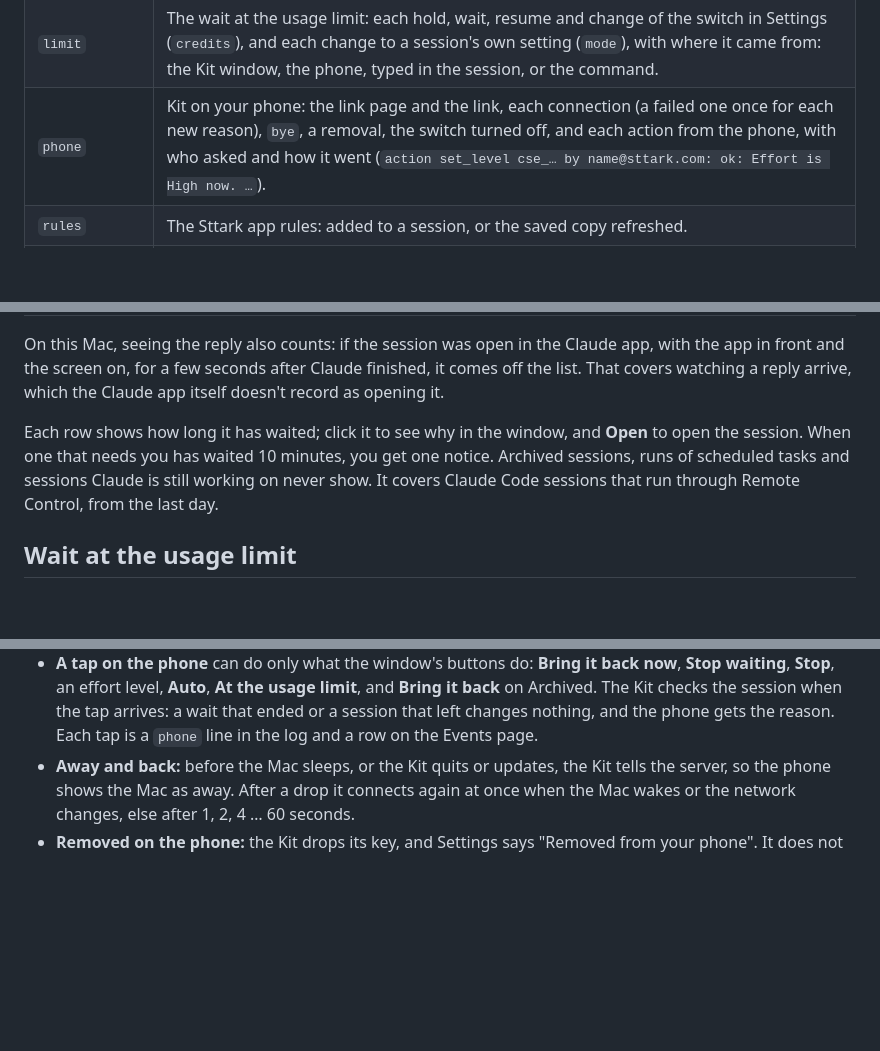
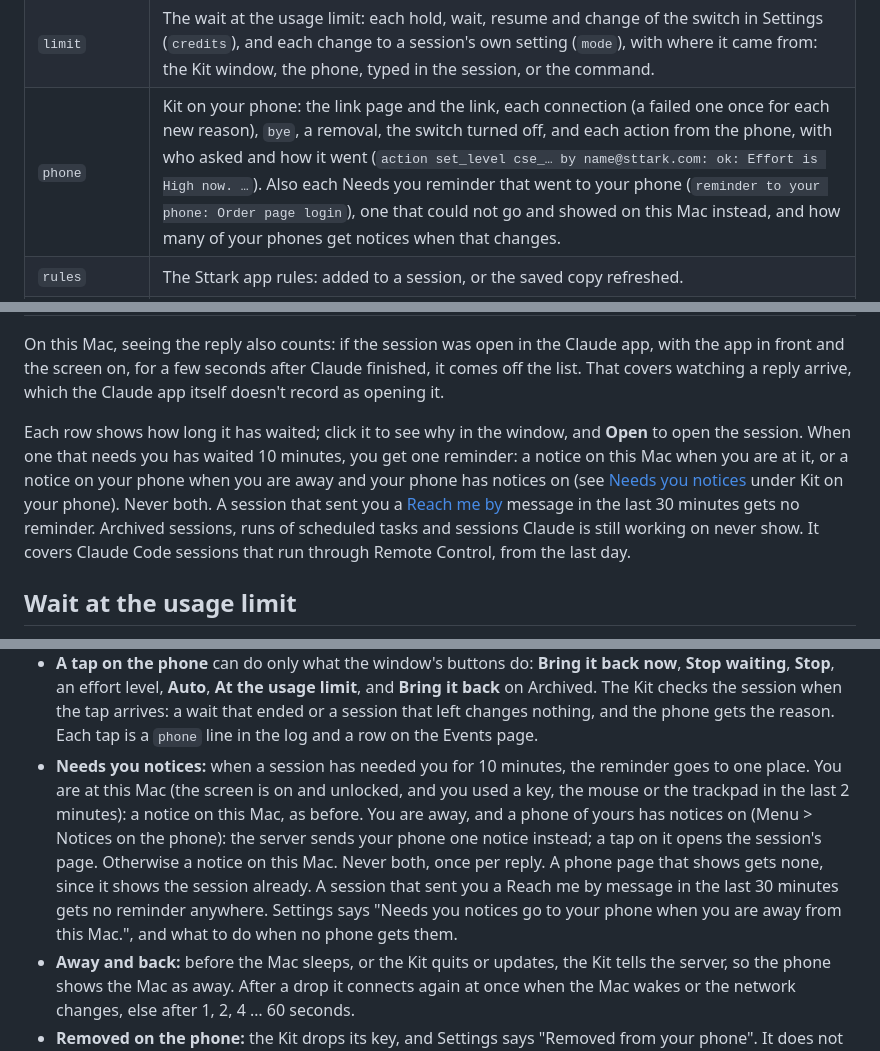
Before and after one commit to Sttark/sttark-claude-kit, a Markdown page: README.md, 3 parts joined by grey strips. GitHub-like rendering; blank space fills up the shorter version.

```diff
--- a/README.md
+++ b/README.md
@@ -219,7 +219,7 @@ For support, every decision goes into `~/Library/Logs/sttark-claude-kit.log`, on
 | `name` | Name sessions automatically: a name picked, kept or changed. |
 | `migrate` | Move a session to Remote Control: each move, with its new link and where it was closed, a move that waits for a reply to end, and each one that failed. |
 | `limit` | The wait at the usage limit: each hold, wait, resume and change of the switch in Settings (`credits`), and each change to a session's own setting (`mode`), with where it came from: the Kit window, the phone, typed in the session, or the command. |
-| `phone` | Kit on your phone: the link page and the link, each connection (a failed one once for each new reason), `bye`, a removal, the switch turned off, and each action from the phone, with who asked and how it went (`action set_level cse_… by name@sttark.com: ok: Effort is High now. …`). |
+| `phone` | Kit on your phone: the link page and the link, each connection (a failed one once for each new reason), `bye`, a removal, the switch turned off, and each action from the phone, with who asked and how it went (`action set_level cse_… by name@sttark.com: ok: Effort is High now. …`). Also each Needs you reminder that went to your phone (`reminder to your phone: Order page login`), one that could not go and showed on this Mac instead, and how many of your phones get notices when that changes. |
 | `rules` | The Sttark app rules: added to a session, or the saved copy refreshed. |
 | `wait` | Waits handed to the Kit: each one set, the answer of each email or Haiku check (`checked: NO, no reply yet`), each check that failed and why (for example, the Workrouter connector did not load), and each session brought back. Also each session brought back from the Archived page (`brought back from the archive (window)`), and why one was not. **Bring it back now**, **Stop waiting** and **Stop** end with who asked, `(window)` or `(phone)`. |
 | `notify` | Reach me by: each message `claude-notify` sent, each way, and how it went. |
@@ -258,7 +258,7 @@ You send Claude a prompt, move on to something else, and forget to come back. Ev
 
 On this Mac, seeing the reply also counts: if the session was open in the Claude app, with the app in front and the screen on, for a few seconds after Claude finished, it comes off the list. That covers watching a reply arrive, which the Claude app itself doesn't record as opening it.
 
-Each row shows how long it has waited; click it to see why in the window, and **Open** to open the session. When one that needs you has waited 10 minutes, you get one notice. Archived sessions, runs of scheduled tasks and sessions Claude is still working on never show. It covers Claude Code sessions that run through Remote Control, from the last day.
+Each row shows how long it has waited; click it to see why in the window, and **Open** to open the session. When one that needs you has waited 10 minutes, you get one reminder: a notice on this Mac when you are at it, or a notice on your phone when you are away and your phone has notices on (see [Needs you notices](#kit-on-your-phone) under Kit on your phone). Never both. A session that sent you a [Reach me by](#reach-me-by) message in the last 30 minutes gets no reminder. Archived sessions, runs of scheduled tasks and sessions Claude is still working on never show. It covers Claude Code sessions that run through Remote Control, from the last day.
 
 ## Wait at the usage limit
 
@@ -580,6 +580,7 @@ The Kit sends what its window shows to kit.sttark.com, so you see your sessions
 - **What goes up:** the rows of Needs you, Claude working, Waiting on someone else and Held at usage limit, the usage, and the version of the archived list. The archived list itself goes up only when a phone opens Archived. Never a prompt, a reply, a transcript, a file or folder path, a wait's target or check script, a check's question, or a Reach me by address (`phone/DESIGN.md`, section 3).
 - **When:** the Kit opens one connection to the server and keeps it, so any network works. It sends the whole list when it connects, then each change, at most once every 2 seconds, and builds it again every 5 minutes. While a page of the Kit shows on your phone, the Kit reads the Claude app's session list every 10 seconds, as while its own window is open.
 - **A tap on the phone** can do only what the window's buttons do: **Bring it back now**, **Stop waiting**, **Stop**, an effort level, **Auto**, **At the usage limit**, and **Bring it back** on Archived. The Kit checks the session when the tap arrives: a wait that ended or a session that left changes nothing, and the phone gets the reason. Each tap is a `phone` line in the log and a row on the Events page.
+- **Needs you notices:** when a session has needed you for 10 minutes, the reminder goes to one place. You are at this Mac (the screen is on and unlocked, and you used a key, the mouse or the trackpad in the last 2 minutes): a notice on this Mac, as before. You are away, and a phone of yours has notices on (Menu > Notices on the phone): the server sends your phone one notice instead; a tap on it opens the session's page. Otherwise a notice on this Mac. Never both, once per reply. A phone page that shows gets none, since it shows the session already. A session that sent you a Reach me by message in the last 30 minutes gets no reminder anywhere. Settings says "Needs you notices go to your phone when you are away from this Mac.", and what to do when no phone gets them.
 - **Away and back:** before the Mac sleeps, or the Kit quits or updates, the Kit tells the server, so the phone shows the Mac as away. After a drop it connects again at once when the Mac wakes or the network changes, else after 1, 2, 4 … 60 seconds.
 - **Removed on the phone:** the Kit drops its key, and Settings says "Removed from your phone". It does not link again by itself; click **Link this Mac…** to link it again.
 - **Not on the Sttark roster:** the server does not take this Mac, and Settings says why. The Kit tries again each hour.
```
Also changed, not shown: other parts of README.md (+5 -5 lines), docs/settings-phone.png, docs/window-settings.png, 7 other files.
